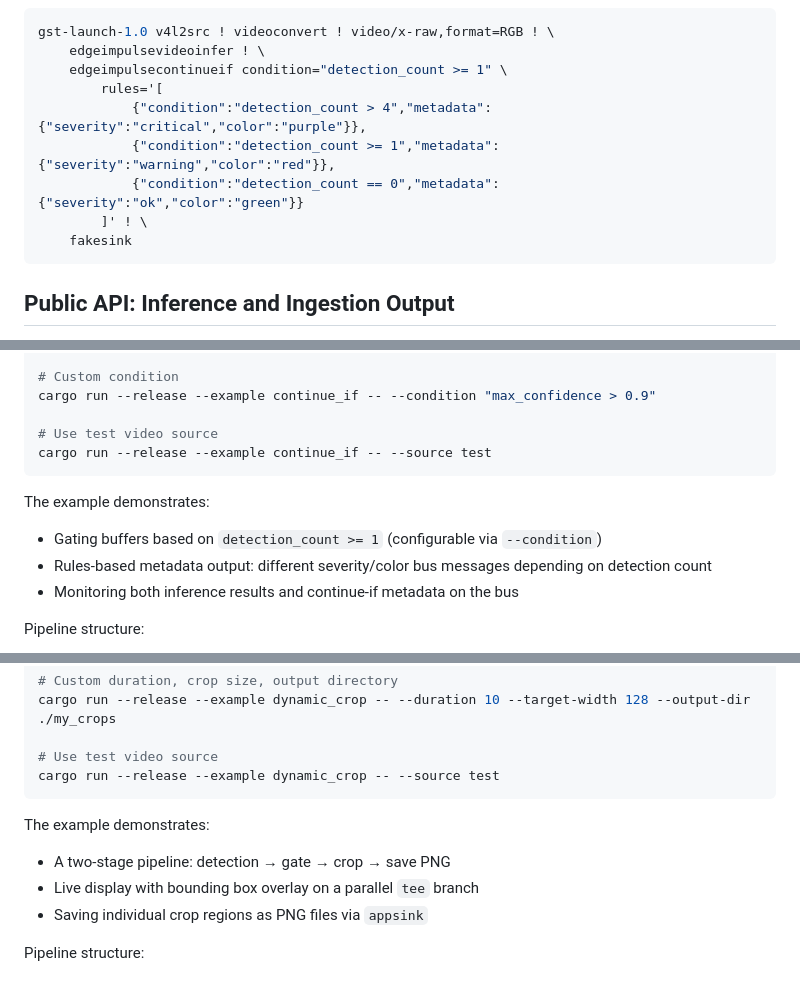
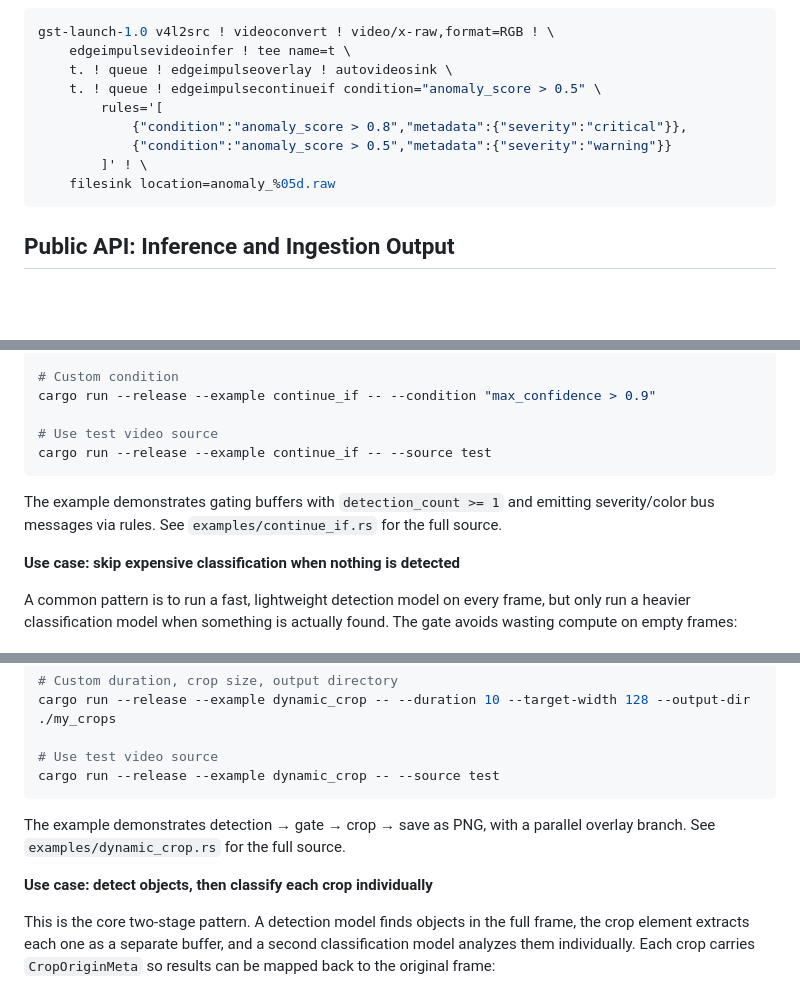
Before and after one commit to edgeimpulse/gst-plugins-edgeimpulse, a Markdown page: README.md, 3 parts joined by grey strips. Rendered like a GitHub page; blank space fills up the shorter version.

````diff
--- a/README.md
+++ b/README.md
@@ -128,14 +132,14 @@ graph LR
 
 ```bash
 gst-launch-1.0 v4l2src ! videoconvert ! video/x-raw,format=RGB ! \
-    edgeimpulsevideoinfer ! \
-    edgeimpulsecontinueif condition="detection_count >= 1" \
+    edgeimpulsevideoinfer ! tee name=t \
+    t. ! queue ! edgeimpulseoverlay ! autovideosink \
+    t. ! queue ! edgeimpulsecontinueif condition="anomaly_score > 0.5" \
         rules='[
-            {"condition":"detection_count > 4","metadata":{"severity":"critical","color":"purple"}},
-            {"condition":"detection_count >= 1","metadata":{"severity":"warning","color":"red"}},
-            {"condition":"detection_count == 0","metadata":{"severity":"ok","color":"green"}}
+            {"condition":"anomaly_score > 0.8","metadata":{"severity":"critical"}},
+            {"condition":"anomaly_score > 0.5","metadata":{"severity":"warning"}}
         ]' ! \
-    fakesink
+    filesink location=anomaly_%05d.raw
 ```
 
 ## Public API: Inference and Ingestion Output
@@ -901,11 +905,11 @@ cargo run --release --example continue_if -- --condition "max_confidence > 0.9"
 cargo run --release --example continue_if -- --source test
 ```
 
-The example demonstrates:
-- Gating buffers based on `detection_count >= 1` (configurable via `--condition`)
-- Rules-based metadata output: different severity/color bus messages depending on detection count
-- Monitoring both inference results and continue-if metadata on the bus
+The example demonstrates gating buffers with `detection_count >= 1` and emitting severity/color bus messages via rules. See `examples/continue_if.rs` for the full source.
 
-Pipeline structure:
+**Use case: skip expensive classification when nothing is detected**
+
+A common pattern is to run a fast, lightweight detection model on every frame, but only run a heavier classification model when something is actually found. The gate avoids wasting compute on empty frames:
+
 ```mermaid
 graph LR
@@ -927,11 +952,11 @@ cargo run --release --example dynamic_crop -- --duration 10 --target-width 128 -
 cargo run --release --example dynamic_crop -- --source test
 ```
 
-The example demonstrates:
-- A two-stage pipeline: detection → gate → crop → save PNG
-- Live display with bounding box overlay on a parallel `tee` branch
-- Saving individual crop regions as PNG files via `appsink`
+The example demonstrates detection → gate → crop → save as PNG, with a parallel overlay branch. See `examples/dynamic_crop.rs` for the full source.
 
-Pipeline structure:
+**Use case: detect objects, then classify each crop individually**
+
+This is the core two-stage pattern. A detection model finds objects in the full frame, the crop element extracts each one as a separate buffer, and a second classification model analyzes them individually. Each crop carries `CropOriginMeta` so results can be mapped back to the original frame:
+
 ```mermaid
 graph LR
````
Also changed, not shown: other parts of README.md (+60 -10 lines).
